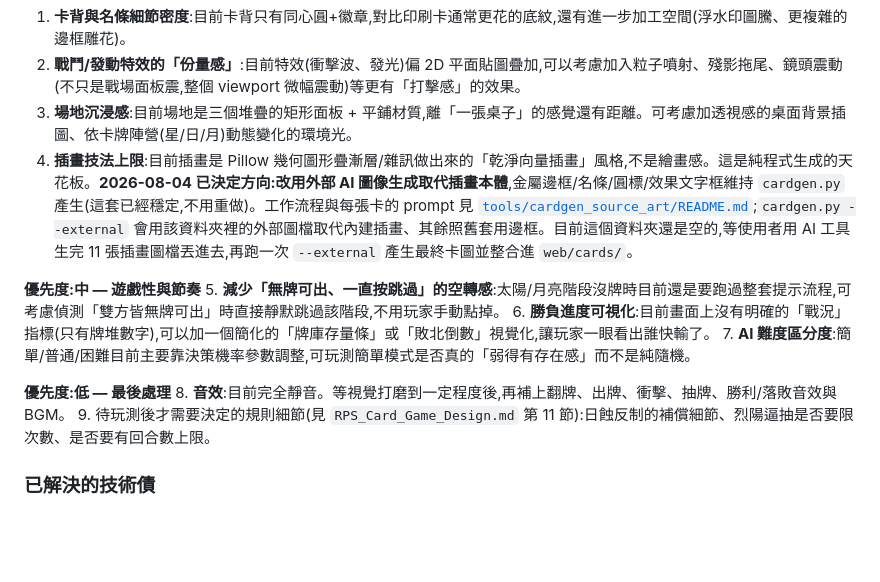
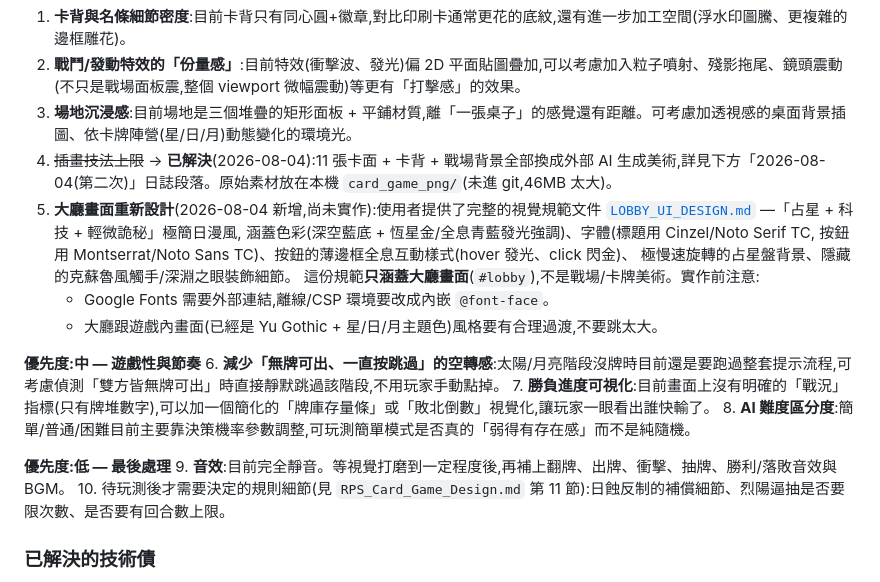
Before and after one commit to RooMateF/mora_duel_king, a Markdown page: ROADMAP.md, the part around the change. GitHub-like rendering; blank space fills up the shorter version.

Commit message:
新增 LOBBY_UI_DESIGN.md:大廳畫面「占星科技極簡風」視覺規範,列入 ROADMAP 待辦
使用者提供完整設計文件(色彩/字體/按鈕互動/裝飾元素/版面比例),重啟環境前先存進 repo 避免遺失。同時標記卡圖插畫的 Pillow 天花板問題已解決(11 張卡面+卡背+戰場背景都已換成外部 AI 生成美術),ROADMAP 待辦清單編號一併順過。

```diff
--- a/ROADMAP.md
+++ b/ROADMAP.md
@@ -135,16 +135,24 @@
 1. **卡背與名條細節密度**:目前卡背只有同心圓+徽章,對比印刷卡通常更花的底紋,還有進一步加工空間(浮水印圖騰、更複雜的邊框雕花)。
 2. **戰鬥/發動特效的「份量感」**:目前特效(衝擊波、發光)偏 2D 平面貼圖疊加,可以考慮加入粒子噴射、殘影拖尾、鏡頭震動(不只是戰場面板震,整個 viewport 微幅震動)等更有「打擊感」的效果。
 3. **場地沉浸感**:目前場地是三個堆疊的矩形面板 + 平鋪材質,離「一張桌子」的感覺還有距離。可考慮加透視感的桌面背景插圖、依卡牌陣營(星/日/月)動態變化的環境光。
-4. **插畫技法上限**:目前插畫是 Pillow 幾何圖形疊漸層/雜訊做出來的「乾淨向量插畫」風格,不是繪畫感。這是純程式生成的天花板。**2026-08-04 已決定方向:改用外部 AI 圖像生成取代插畫本體**,金屬邊框/名條/圓標/效果文字框維持 `cardgen.py` 產生(這套已經穩定,不用重做)。工作流程與每張卡的 prompt 見 [`tools/cardgen_source_art/README.md`](tools/cardgen_source_art/README.md);`cardgen.py --external` 會用該資料夾裡的外部圖檔取代內建插畫、其餘照舊套用邊框。目前這個資料夾還是空的,等使用者用 AI 工具生完 11 張插畫圖檔丟進去,再跑一次 `--external` 產生最終卡圖並整合進 `web/cards/`。
+4. ~~插畫技法上限~~ → **已解決**(2026-08-04):11 張卡面 + 卡背 + 戰場背景全部換成外部 AI 生成美術,詳見下方「2026-08-04(第二次)」日誌段落。原始素材放在本機 `card_game_png/`(未進 git,46MB 太大)。
+5. **大廳畫面重新設計**(2026-08-04 新增,尚未實作):使用者提供了完整的視覺規範文件
+   [`LOBBY_UI_DESIGN.md`](LOBBY_UI_DESIGN.md) —「占星 + 科技 + 輕微詭秘」極簡日漫風,
+   涵蓋色彩(深空藍底 + 恆星金/全息青藍發光強調)、字體(標題用 Cinzel/Noto Serif TC,
+   按鈕用 Montserrat/Noto Sans TC)、按鈕的薄邊框全息互動樣式(hover 發光、click 閃金)、
+   極慢速旋轉的占星盤背景、隱藏的克蘇魯風觸手/深淵之眼裝飾細節。
+   這份規範**只涵蓋大廳畫面**(`#lobby`),不是戰場/卡牌美術。實作前注意:
+   - Google Fonts 需要外部連結,離線/CSP 環境要改成內嵌 `@font-face`。
+   - 大廳跟遊戲內畫面(已經是 Yu Gothic + 星/日/月主題色)風格要有合理過渡,不要跳太大。
 
 **優先度:中 — 遊戲性與節奏**
-5. **減少「無牌可出、一直按跳過」的空轉感**:太陽/月亮階段沒牌時目前還是要跑過整套提示流程,可考慮偵測「雙方皆無牌可出」時直接靜默跳過該階段,不用玩家手動點掉。
-6. **勝負進度可視化**:目前畫面上沒有明確的「戰況」指標(只有牌堆數字),可以加一個簡化的「牌庫存量條」或「敗北倒數」視覺化,讓玩家一眼看出誰快輸了。
-7. **AI 難度區分度**:簡單/普通/困難目前主要靠決策機率參數調整,可玩測簡單模式是否真的「弱得有存在感」而不是純隨機。
+6. **減少「無牌可出、一直按跳過」的空轉感**:太陽/月亮階段沒牌時目前還是要跑過整套提示流程,可考慮偵測「雙方皆無牌可出」時直接靜默跳過該階段,不用玩家手動點掉。
+7. **勝負進度可視化**:目前畫面上沒有明確的「戰況」指標(只有牌堆數字),可以加一個簡化的「牌庫存量條」或「敗北倒數」視覺化,讓玩家一眼看出誰快輸了。
+8. **AI 難度區分度**:簡單/普通/困難目前主要靠決策機率參數調整,可玩測簡單模式是否真的「弱得有存在感」而不是純隨機。
 
 **優先度:低 — 最後處理**
-8. **音效**:目前完全靜音。等視覺打磨到一定程度後,再補上翻牌、出牌、衝擊、抽牌、勝利/落敗音效與 BGM。
-9. 待玩測後才需要決定的規則細節(見 `RPS_Card_Game_Design.md` 第 11 節):日蝕反制的補償細節、烈陽逼抽是否要限次數、是否要有回合數上限。
+9. **音效**:目前完全靜音。等視覺打磨到一定程度後,再補上翻牌、出牌、衝擊、抽牌、勝利/落敗音效與 BGM。
+10. 待玩測後才需要決定的規則細節(見 `RPS_Card_Game_Design.md` 第 11 節):日蝕反制的補償細節、烈陽逼抽是否要限次數、是否要有回合數上限。
 
 ### 已解決的技術債
 - ~~`cardgen.py` 只存在協作 session 暫存資料夾、沒進版控~~ → 2026-08-04 已移進 `tools/cardgen.py`,並新增 `tools/cardgen_source_art/`(外部插畫圖檔放置處 + prompt 說明文件)。
```
Also changed, not shown: LOBBY_UI_DESIGN.md (added, +82 -0 lines).
